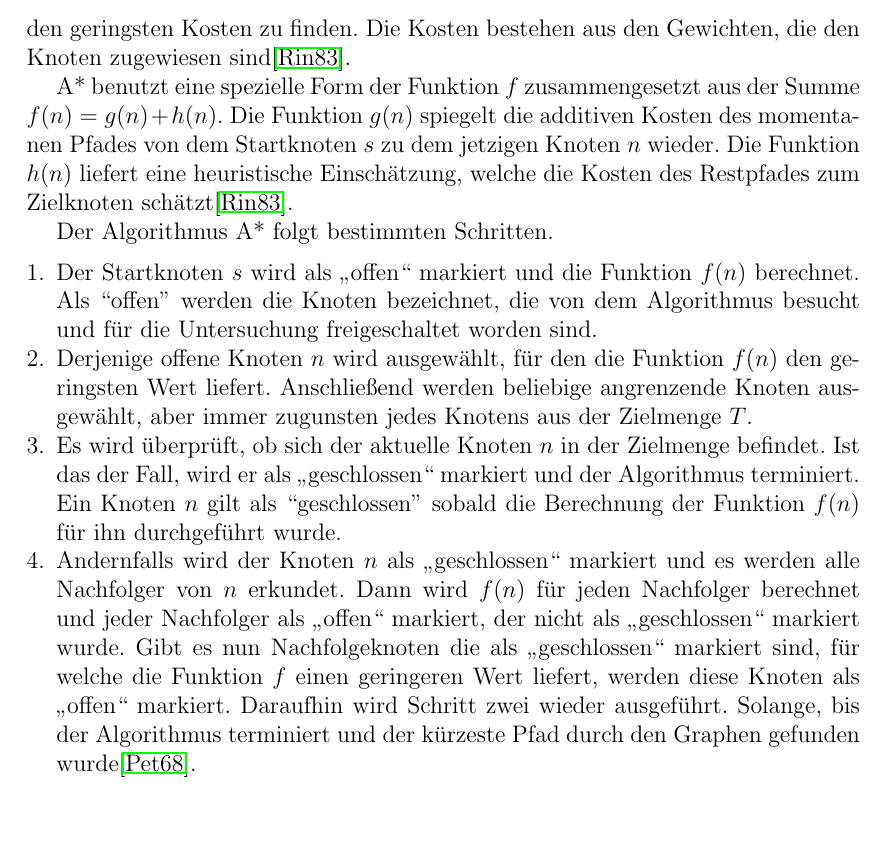
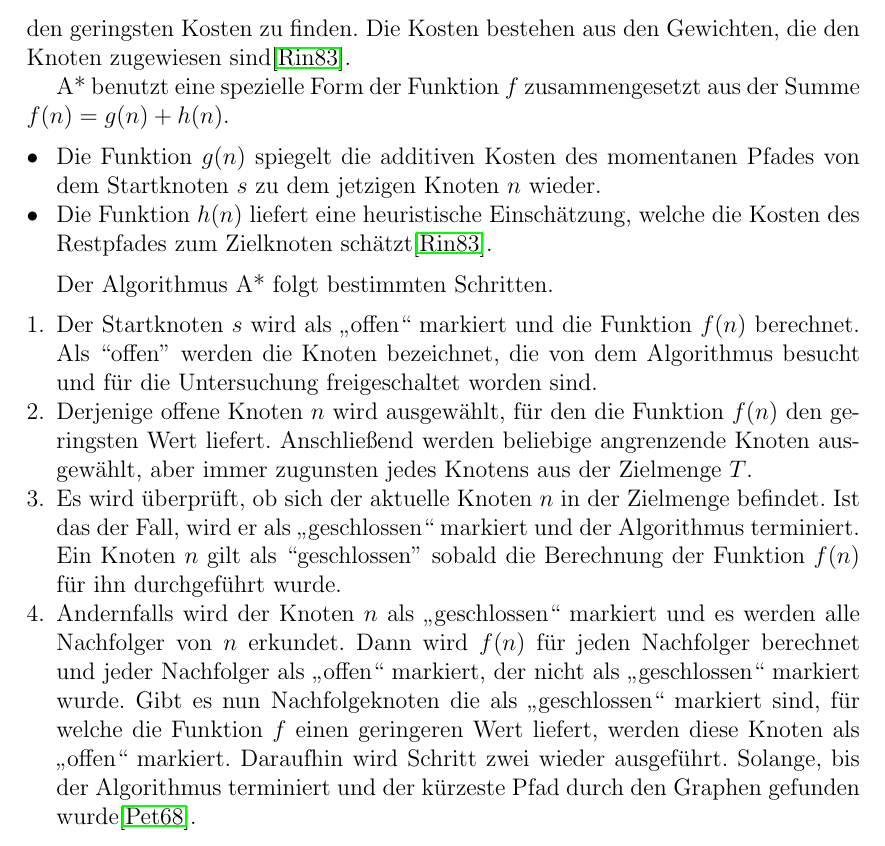
Before and after one commit to Handkock/wa2020_pathplanning, a LaTeX thesis (wa20202_vorlage.tex, which reads chapters/Informierte_Uninformierte.tex): part of page 11 of 19, cut so that both start at the same text. Compiled offline with pdfLaTeX.

Commit message:
itemizing g and h

```diff
--- a/chapters/Informierte_Uninformierte.tex
+++ b/chapters/Informierte_Uninformierte.tex
@@ -80,9 +80,10 @@ Es sei ein gewichteter Graph $G$ gegeben, der den Startknoten $s$ und eine nicht
 Die Kosten bestehen aus den Gewichten, die den Knoten zugewiesen sind\cite{RinaDechterandJudeaPearl.1983}.
 
 A* benutzt eine spezielle Form der Funktion $f$ zusammengesetzt aus der Summe $f(n) = g(n) + h(n)$.
-Die Funktion $g(n)$ spiegelt die additiven Kosten des momentanen Pfades von dem Startknoten $s$ zu dem jetzigen Knoten $n$ wieder.
-Die Funktion $h(n)$ liefert eine heuristische Einschätzung, welche die Kosten des Restpfades zum Zielknoten schätzt\cite{RinaDechterandJudeaPearl.1983}. %todo wie schon besprochen, die h und g müssen besser aus dem KOntext unterschieden werden können
-
+\begin{itemize}
+\item Die Funktion $g(n)$ spiegelt die additiven Kosten des momentanen Pfades von dem Startknoten $s$ zu dem jetzigen Knoten $n$ wieder.
+\item Die Funktion $h(n)$ liefert eine heuristische Einschätzung, welche die Kosten des Restpfades zum Zielknoten schätzt\cite{RinaDechterandJudeaPearl.1983}. %todo wie schon besprochen, die h und g müssen besser aus dem KOntext unterschieden werden können
+\end{itemize}
 %todo ich finde n als einzeln Knoten nicht gut, weil n z.B. für eingabelänge bei Laufzeit bei Fredrik benutzt wird, ist besser hier vlt. x oder u
 
 Der Algorithmus A* folgt bestimmten Schritten.
```
